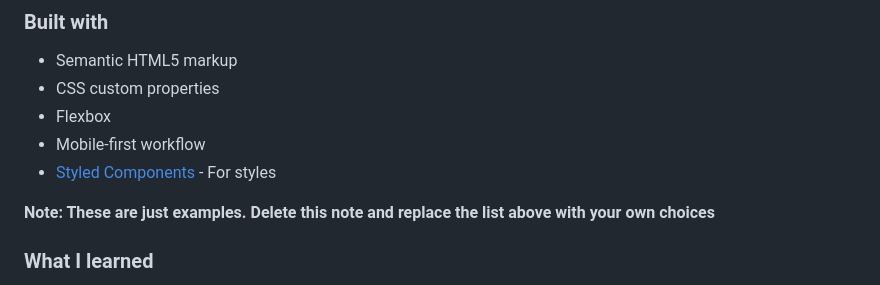
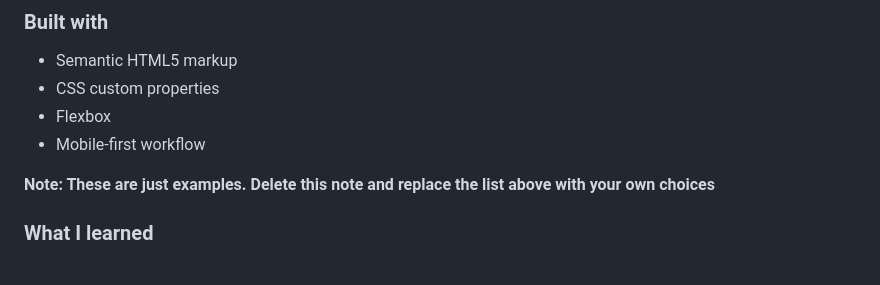
Before and after one commit to LawlessCoder/frontend-qr-code-challenge, a Markdown page: README.md, the part around the change. GitHub-like rendering.

```diff
--- a/README.md
+++ b/README.md
@@ -40,7 +40,6 @@ After learning just enough about HTML and CSS to dip my toe into the challenge,
 - CSS custom properties
 - Flexbox
 - Mobile-first workflow
-- [Styled Components](https://styled-components.com/) - For styles
 
 **Note: These are just examples. Delete this note and replace the list above with your own choices**
 
```
